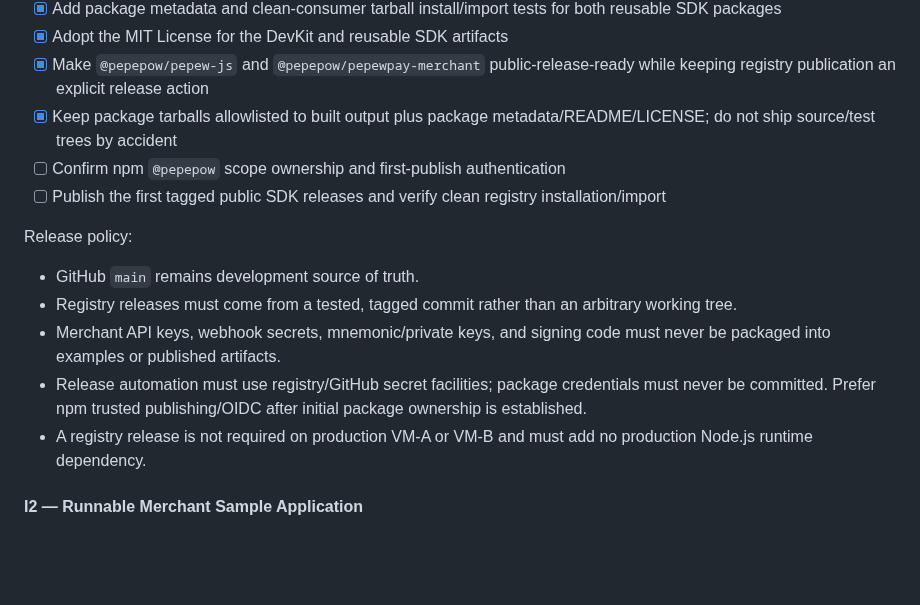
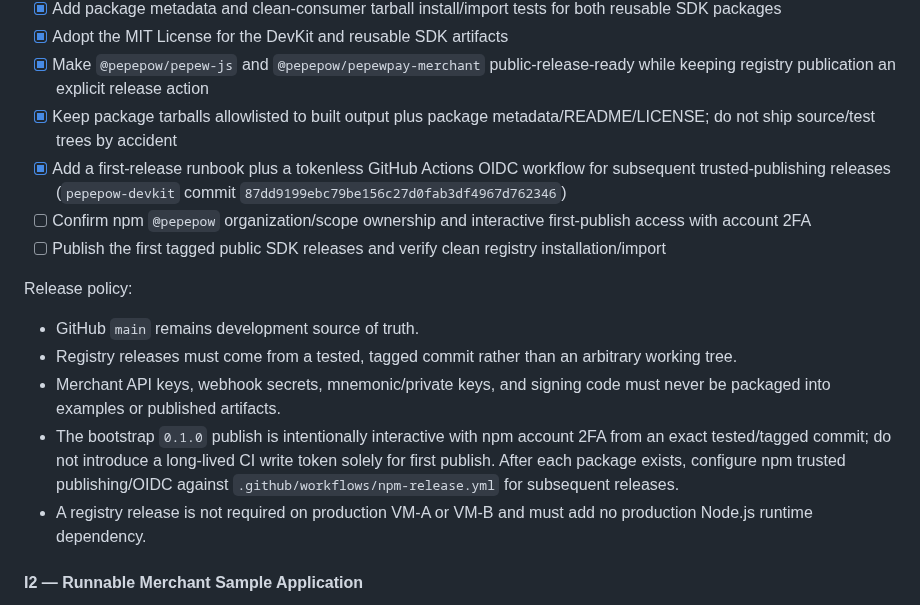
Before and after one commit to edisontw/pepepow-electrumx-service, a Markdown page: docs/PAYMENT_PLATFORM_ROADMAP.md, the part around the change. Rendered like a GitHub page; blank space fills up the shorter version.

Commit message:
Record npm release preparation

```diff
--- a/docs/PAYMENT_PLATFORM_ROADMAP.md
+++ b/docs/PAYMENT_PLATFORM_ROADMAP.md
@@ -655,7 +655,8 @@ Development sequence:
 - [x] Adopt the MIT License for the DevKit and reusable SDK artifacts
 - [x] Make `@pepepow/pepew-js` and `@pepepow/pepewpay-merchant` public-release-ready while keeping registry publication an explicit release action
 - [x] Keep package tarballs allowlisted to built output plus package metadata/README/LICENSE; do not ship source/test trees by accident
-- [ ] Confirm npm `@pepepow` scope ownership and first-publish authentication
+- [x] Add a first-release runbook plus a tokenless GitHub Actions OIDC workflow for subsequent trusted-publishing releases (`pepepow-devkit` commit `87dd9199ebc79be156c27d0fab3df4967d762346`)
+- [ ] Confirm npm `@pepepow` organization/scope ownership and interactive first-publish access with account 2FA
 - [ ] Publish the first tagged public SDK releases and verify clean registry installation/import
 
 Release policy:
@@ -663,7 +664,7 @@ Release policy:
 - GitHub `main` remains development source of truth.
 - Registry releases must come from a tested, tagged commit rather than an arbitrary working tree.
 - Merchant API keys, webhook secrets, mnemonic/private keys, and signing code must never be packaged into examples or published artifacts.
-- Release automation must use registry/GitHub secret facilities; package credentials must never be committed. Prefer npm trusted publishing/OIDC after initial package ownership is established.
+- The bootstrap `0.1.0` publish is intentionally interactive with npm account 2FA from an exact tested/tagged commit; do not introduce a long-lived CI write token solely for first publish. After each package exists, configure npm trusted publishing/OIDC against `.github/workflows/npm-release.yml` for subsequent releases.
 - A registry release is not required on production VM-A or VM-B and must add no production Node.js runtime dependency.
 
 #### I2 — Runnable Merchant Sample Application
```
